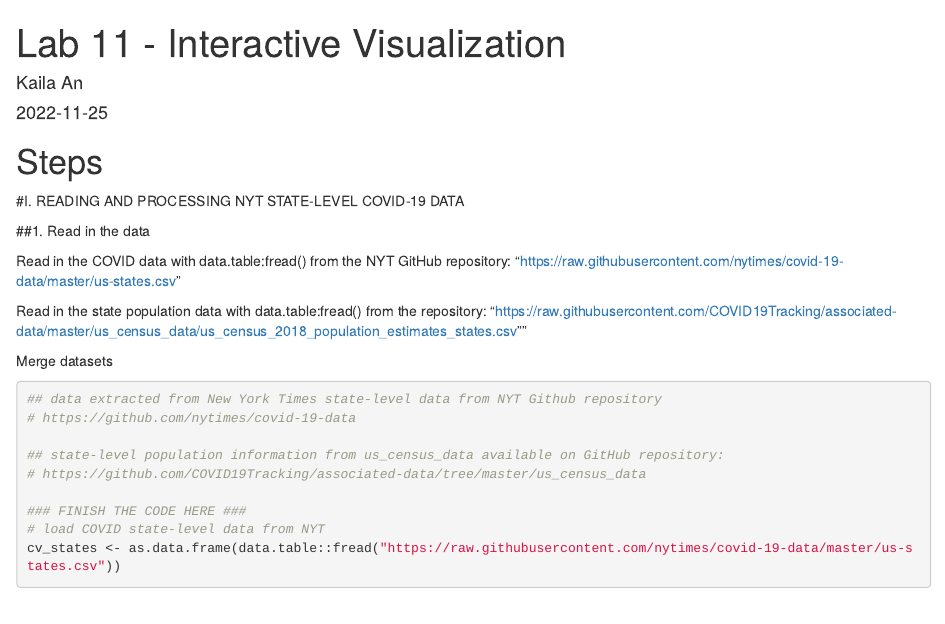
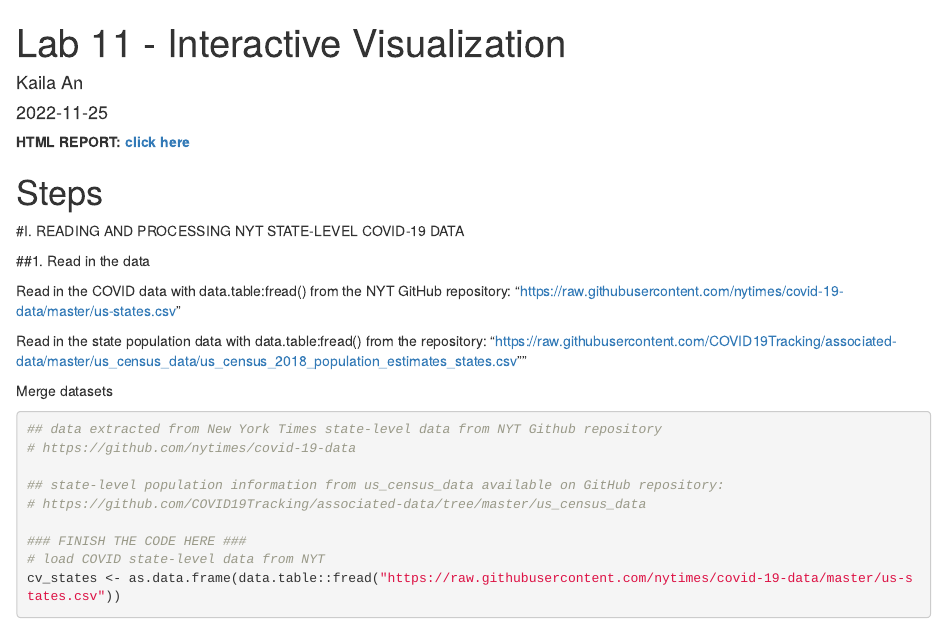
Before and after one commit to kailaan00/pm566-fall-labs, an R Markdown document (lab11/README.Rmd): the page in a window 1100 px wide, from its top. Rendered offline with R 4.5, knitr and Pandoc, with nearby package versions; some code elsewhere in the file could not run offline.

Commit message:
lab11 submission USCbiostats/PM566#64

````diff
--- a/lab11/README.Rmd
+++ b/lab11/README.Rmd
@@ -8,6 +8,8 @@ editor_options:
   chunk_output_type: console
 always_allow_html: true
 ---
+
+**HTML REPORT:** [**click here**](https://rawcdn.githack.com/kailaan00/pm566-fall-labs/db75135e86f4e242ac7709ceccbebaecb985665e/lab11/README.html)
 
 ```{r setup, message=FALSE, echo=FALSE, warning=FALSE}
 library(data.table)
````
